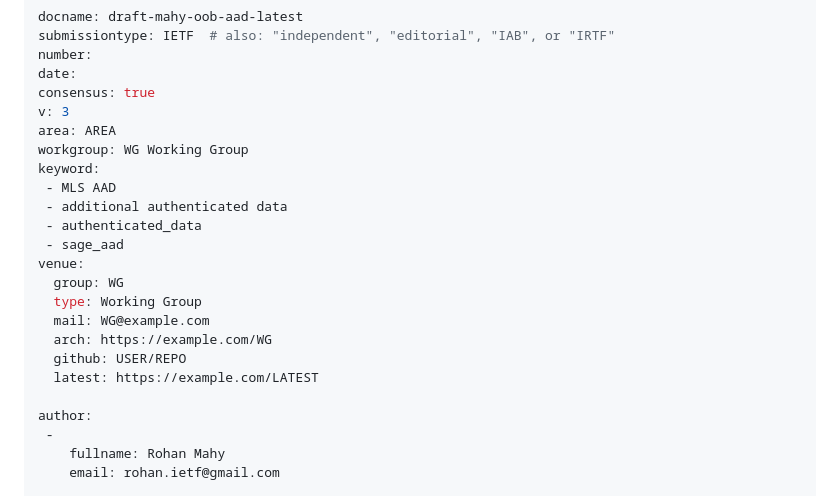
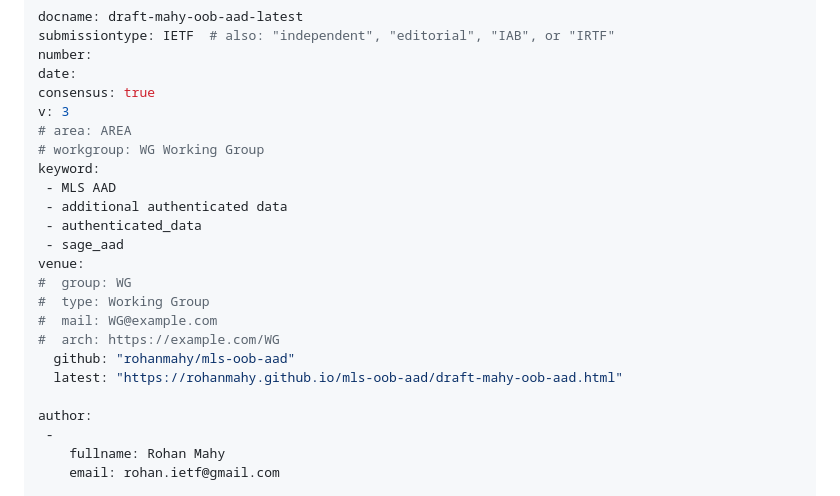
Before and after one commit to rohanmahy/mls-oob-aad, a Markdown page: draft-mahy-oob-aad.md, the part around the change. GitHub-like rendering.

Commit message:
Automatic update of venue information

```diff
--- a/draft-mahy-oob-aad.md
+++ b/draft-mahy-oob-aad.md
@@ -9,20 +9,20 @@ number:
 date:
 consensus: true
 v: 3
-area: AREA
-workgroup: WG Working Group
+# area: AREA
+# workgroup: WG Working Group
 keyword:
  - MLS AAD
  - additional authenticated data
  - authenticated_data
  - sage_aad
 venue:
-  group: WG
-  type: Working Group
-  mail: WG@example.com
-  arch: https://example.com/WG
-  github: USER/REPO
-  latest: https://example.com/LATEST
+#  group: WG
+#  type: Working Group
+#  mail: WG@example.com
+#  arch: https://example.com/WG
+  github: "rohanmahy/mls-oob-aad"
+  latest: "https://rohanmahy.github.io/mls-oob-aad/draft-mahy-oob-aad.html"
 
 author:
  -
```
